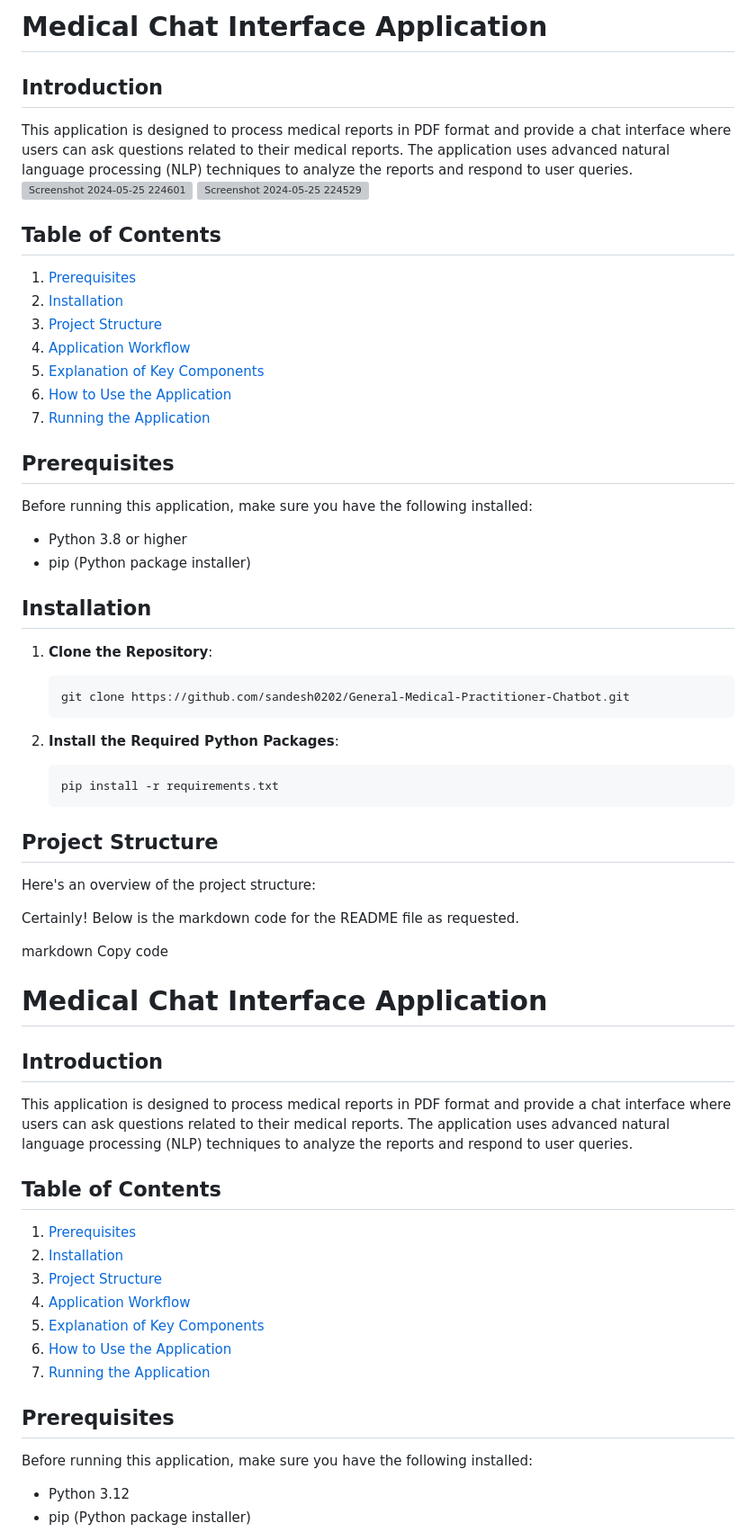
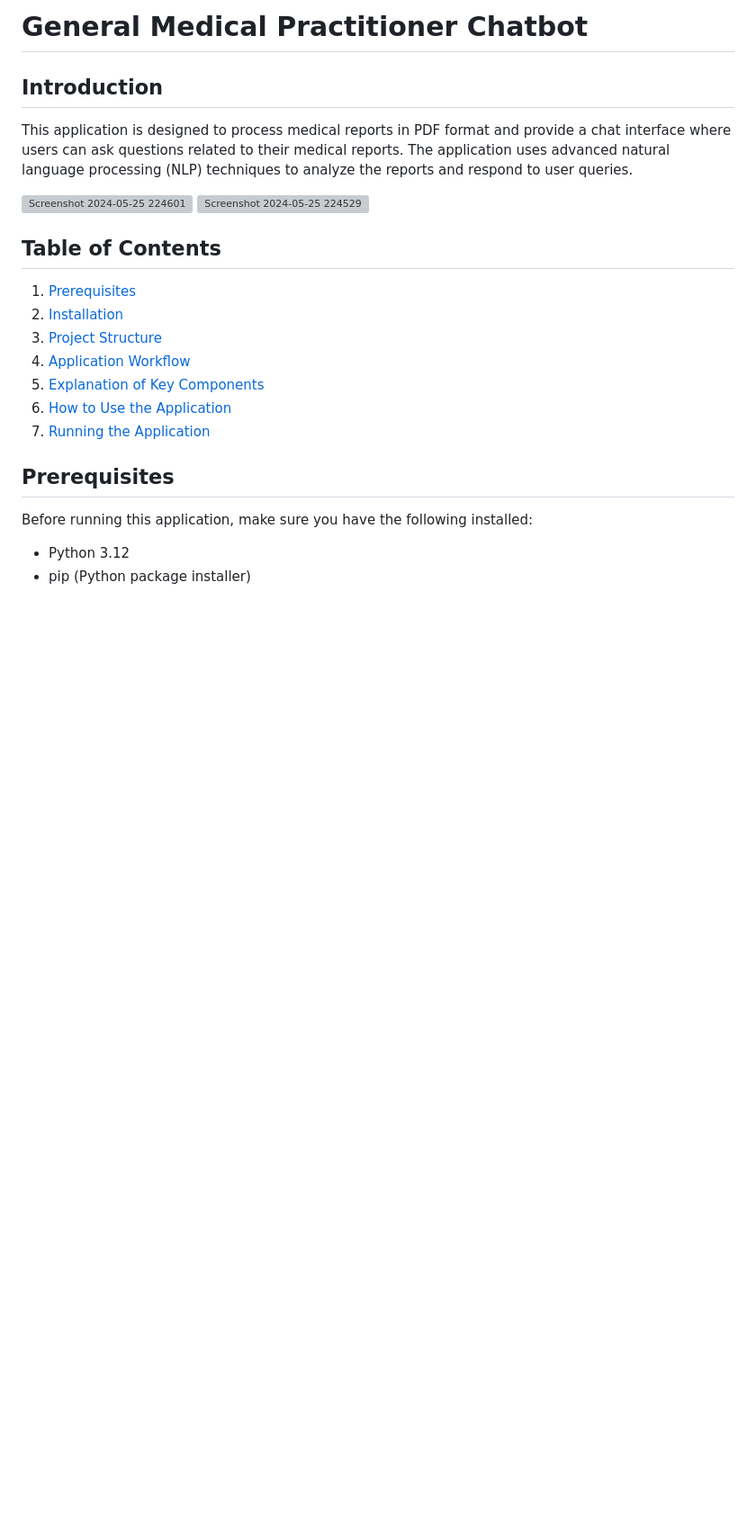
Before and after one commit to sandesh0202/General-Medical-Practitioner-Chatbot, a Markdown page: README.md, the part around the change. Shown at 90% size. GitHub-like rendering; blank space fills up the shorter version; grey boxes are pictures that could not be loaded.

Commit message:
General Medical Practitioner Chatbot

````diff
--- a/README.md
+++ b/README.md
@@ -1,56 +1,11 @@
-# Medical Chat Interface Application
+# General Medical Practitioner Chatbot
 
 ## Introduction
 
 This application is designed to process medical reports in PDF format and provide a chat interface where users can ask questions related to their medical reports. The application uses advanced natural language processing (NLP) techniques to analyze the reports and respond to user queries.
+
 <img width="879" alt="Screenshot 2024-05-25 224601" src="https://github.com/sandesh0202/General-Medical-Practitioner-Chatbot/assets/74035326/d0f92f55-31c9-4ffa-bb1b-905f95109b0a">
 <img width="892" alt="Screenshot 2024-05-25 224529" src="https://github.com/sandesh0202/General-Medical-Practitioner-Chatbot/assets/74035326/81e7dab9-1024-4d1e-a0b9-a02e66084990">
-
-## Table of Contents
-
-1. [Prerequisites](#prerequisites)
-2. [Installation](#installation)
-3. [Project Structure](#project-structure)
-4. [Application Workflow](#application-workflow)
-5. [Explanation of Key Components](#explanation-of-key-components)
-6. [How to Use the Application](#how-to-use-the-application)
-7. [Running the Application](#running-the-application)
-
-## Prerequisites
-
-Before running this application, make sure you have the following installed:
-
-- Python 3.8 or higher
-- pip (Python package installer)
-
-## Installation
-
-1. **Clone the Repository**:
-
-    ```sh
-    git clone https://github.com/sandesh0202/General-Medical-Practitioner-Chatbot.git
-    ```
-
-2. **Install the Required Python Packages**:
-
-    ```sh
-    pip install -r requirements.txt
-    ```
-
-## Project Structure
-
-Here's an overview of the project structure:
-
-
-Certainly! Below is the markdown code for the README file as requested.
-
-markdown
-Copy code
-# Medical Chat Interface Application
-
-## Introduction
-
-This application is designed to process medical reports in PDF format and provide a chat interface where users can ask questions related to their medical reports. The application uses advanced natural language processing (NLP) techniques to analyze the reports and respond to user queries.
 
 ## Table of Contents
 
````
